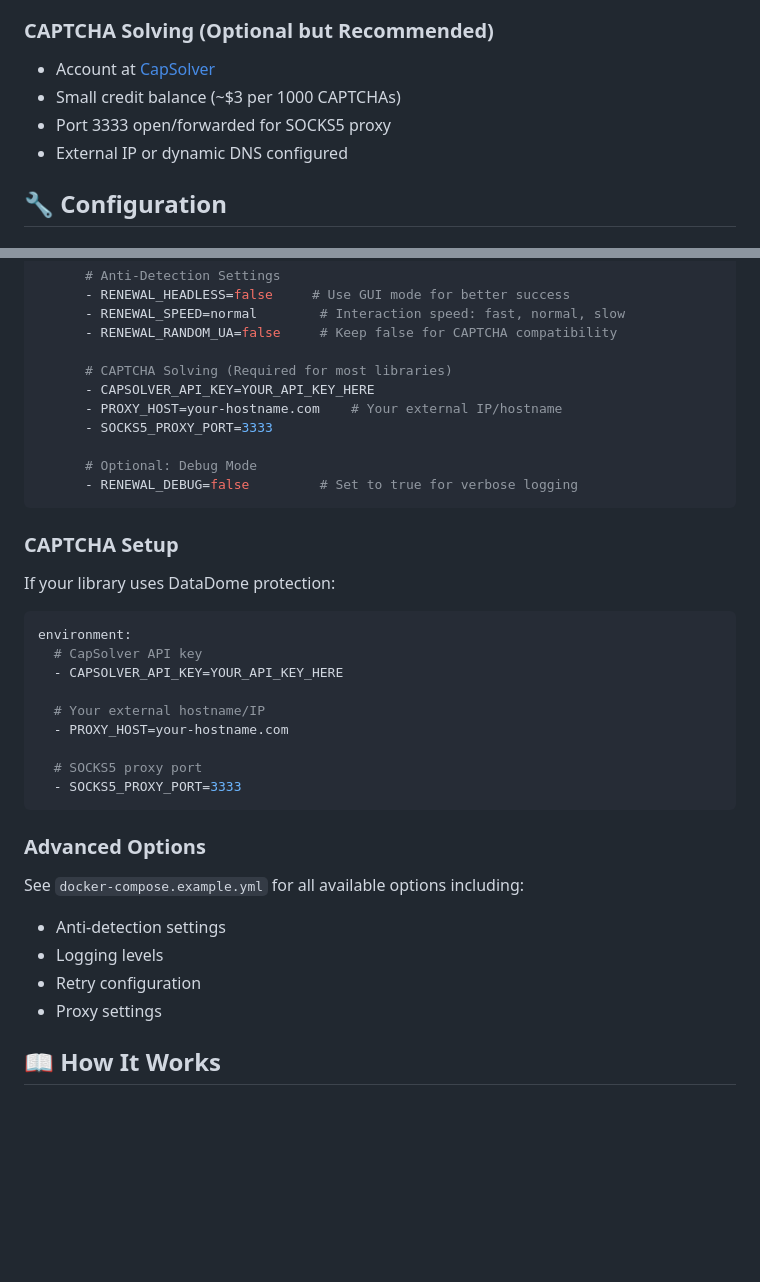
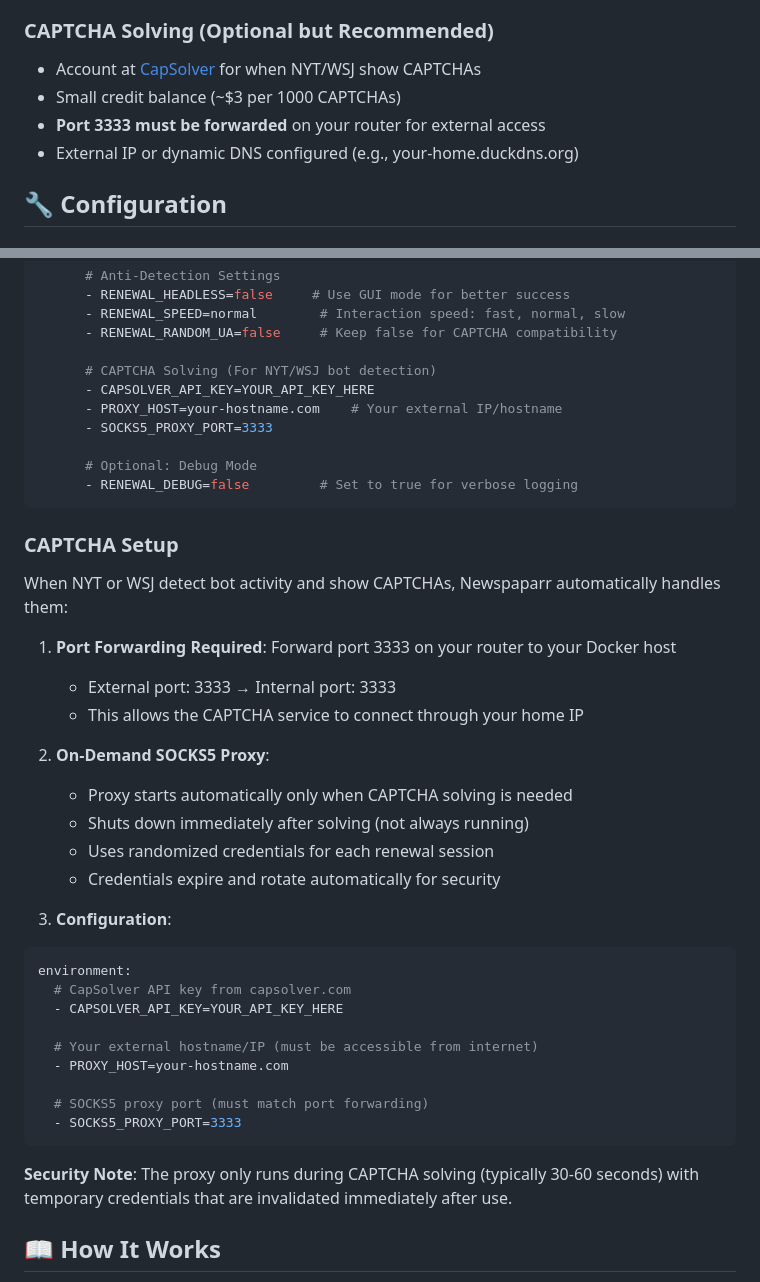
Before and after one commit to egyptiangio/newspaparr, a Markdown page: README.md, 2 parts joined by grey strips. GitHub-like rendering; blank space fills up the shorter version.

Commit message:
Update README: clarify CAPTCHA setup, on-demand proxy, and port forwarding requirements

````diff
--- a/README.md
+++ b/README.md
@@ -66,10 +66,10 @@ Automated library card renewal system for digital newspaper access. Keep your Ne
 - Will be linked to library passes automatically
 
 ### CAPTCHA Solving (Optional but Recommended)
-- Account at [CapSolver](https://capsolver.com)
+- Account at [CapSolver](https://capsolver.com) for when NYT/WSJ show CAPTCHAs
 - Small credit balance (~$3 per 1000 CAPTCHAs)
-- Port 3333 open/forwarded for SOCKS5 proxy
-- External IP or dynamic DNS configured
+- **Port 3333 must be forwarded** on your router for external access
+- External IP or dynamic DNS configured (e.g., your-home.duckdns.org)
 
 ## 🔧 Configuration
 
@@ -97,7 +97,7 @@ services:
       - RENEWAL_SPEED=normal        # Interaction speed: fast, normal, slow
       - RENEWAL_RANDOM_UA=false     # Keep false for CAPTCHA compatibility
 
-      # CAPTCHA Solving (Required for most libraries)
+      # CAPTCHA Solving (For NYT/WSJ bot detection)
       - CAPSOLVER_API_KEY=YOUR_API_KEY_HERE
       - PROXY_HOST=your-hostname.com    # Your external IP/hostname
       - SOCKS5_PROXY_PORT=3333
@@ -108,27 +108,32 @@ services:
 
 ### CAPTCHA Setup
 
-If your library uses DataDome protection:
+When NYT or WSJ detect bot activity and show CAPTCHAs, Newspaparr automatically handles them:
 
+1. **Port Forwarding Required**: Forward port 3333 on your router to your Docker host
+   - External port: 3333 → Internal port: 3333
+   - This allows the CAPTCHA service to connect through your home IP
+
+2. **On-Demand SOCKS5 Proxy**:
+   - Proxy starts automatically only when CAPTCHA solving is needed
+   - Shuts down immediately after solving (not always running)
+   - Uses randomized credentials for each renewal session
+   - Credentials expire and rotate automatically for security
+
+3. **Configuration**:
 ```yaml
 environment:
-  # CapSolver API key
+  # CapSolver API key from capsolver.com
   - CAPSOLVER_API_KEY=YOUR_API_KEY_HERE
 
-  # Your external hostname/IP
+  # Your external hostname/IP (must be accessible from internet)
   - PROXY_HOST=your-hostname.com
 
-  # SOCKS5 proxy port
+  # SOCKS5 proxy port (must match port forwarding)
   - SOCKS5_PROXY_PORT=3333
 ```
 
-### Advanced Options
-
-See `docker-compose.example.yml` for all available options including:
-- Anti-detection settings
-- Logging levels
-- Retry configuration
-- Proxy settings
+**Security Note**: The proxy only runs during CAPTCHA solving (typically 30-60 seconds) with temporary credentials that are invalidated immediately after use.
 
 ## 📖 How It Works
 
````
